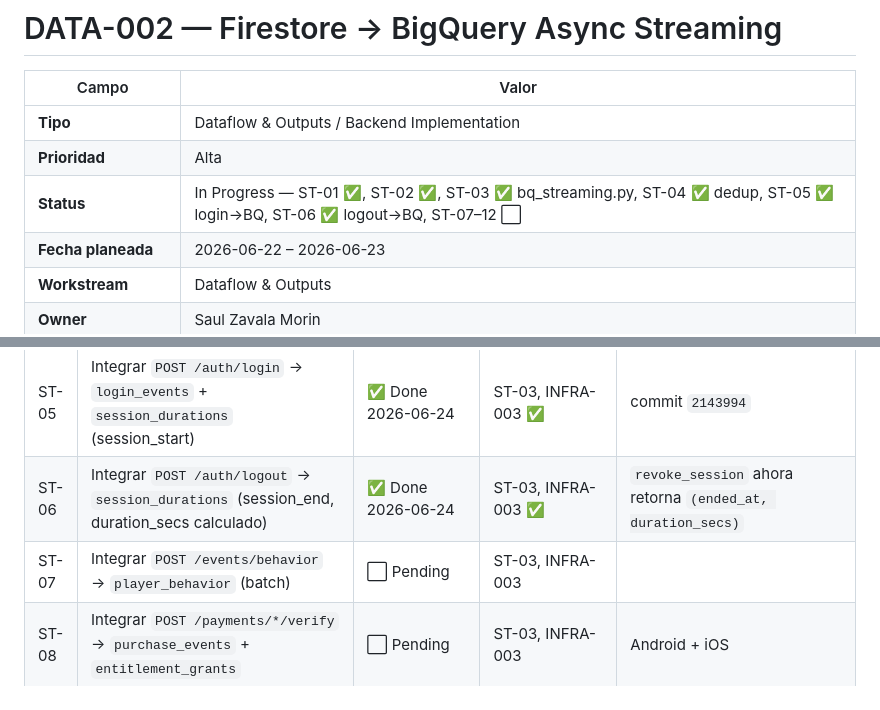
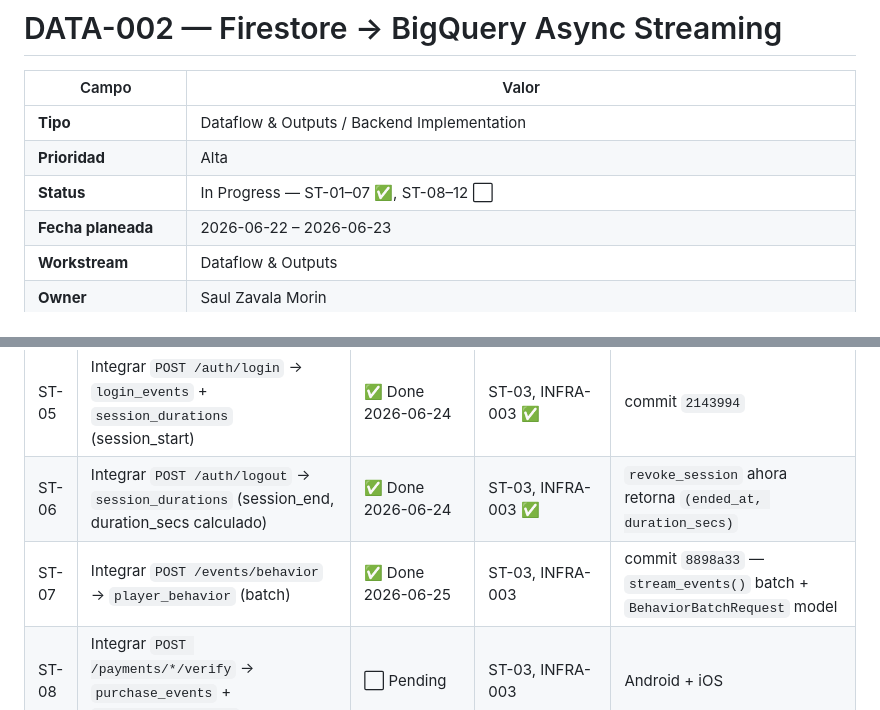
Before and after one commit to juanmosqueda-ingeniouscruciblestudios/motamaze_backend, a Markdown page: changelogs/DATA-002-firestore-bigquery-streaming.md, 2 parts joined by grey strips. GitHub-like rendering.

Commit message:
changelogs: DATA-002 ST-07 Done
Co-Authored-By: Claude Sonnet 4.6 <noreply@anthropic.com>

```diff
--- a/changelogs/DATA-002-firestore-bigquery-streaming.md
+++ b/changelogs/DATA-002-firestore-bigquery-streaming.md
@@ -4,7 +4,7 @@
 |---|---|
 | **Tipo** | Dataflow & Outputs / Backend Implementation |
 | **Prioridad** | Alta |
-| **Status** | In Progress — ST-01 ✅, ST-02 ✅, ST-03 ✅ bq_streaming.py, ST-04 ✅ dedup, ST-05 ✅ login→BQ, ST-06 ✅ logout→BQ, ST-07–12 ⬜ |
+| **Status** | In Progress — ST-01–07 ✅, ST-08–12 ⬜ |
 | **Fecha planeada** | 2026-06-22 – 2026-06-23 |
 | **Workstream** | Dataflow & Outputs |
 | **Owner** | Saul Zavala Morin |
@@ -218,7 +218,7 @@ async def login(background_tasks: BackgroundTasks, ...):
 | ST-04 | Definir dedup keys y backfill-safety strategy | ✅ Done 2026-06-24 | ST-03 | `row_id` param en `stream_event`, estrategia por tabla documentada |
 | ST-05 | Integrar `POST /auth/login` → `login_events` + `session_durations` (session_start) | ✅ Done 2026-06-24 | ST-03, INFRA-003 ✅ | commit `2143994` |
 | ST-06 | Integrar `POST /auth/logout` → `session_durations` (session_end, duration_secs calculado) | ✅ Done 2026-06-24 | ST-03, INFRA-003 ✅ | `revoke_session` ahora retorna `(ended_at, duration_secs)` |
-| ST-07 | Integrar `POST /events/behavior` → `player_behavior` (batch) | ⬜ Pending | ST-03, INFRA-003 | |
+| ST-07 | Integrar `POST /events/behavior` → `player_behavior` (batch) | ✅ Done 2026-06-25 | ST-03, INFRA-003 | commit `8898a33` — `stream_events()` batch + `BehaviorBatchRequest` model |
 | ST-08 | Integrar `POST /payments/*/verify` → `purchase_events` + `entitlement_grants` | ⬜ Pending | ST-03, INFRA-003 | Android + iOS |
 | ST-09 | Integrar `POST /lives/grant` → `ad_impressions` (SSV) + `entitlement_grants` | ⬜ Pending | ST-03, INFRA-003 | |
 | ST-10 | Integrar `DELETE /auth/account` → `account_deletions` | ⬜ Pending | ST-03, INFRA-003 | |
```
